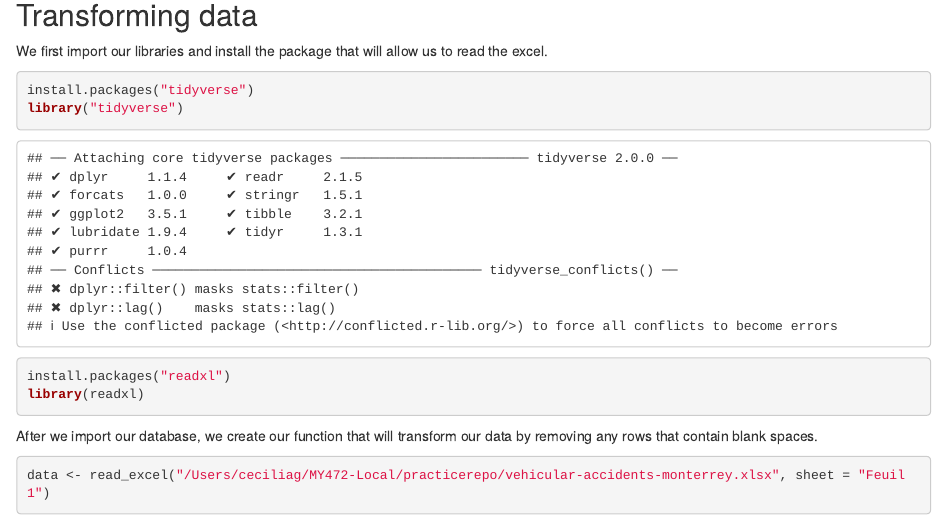
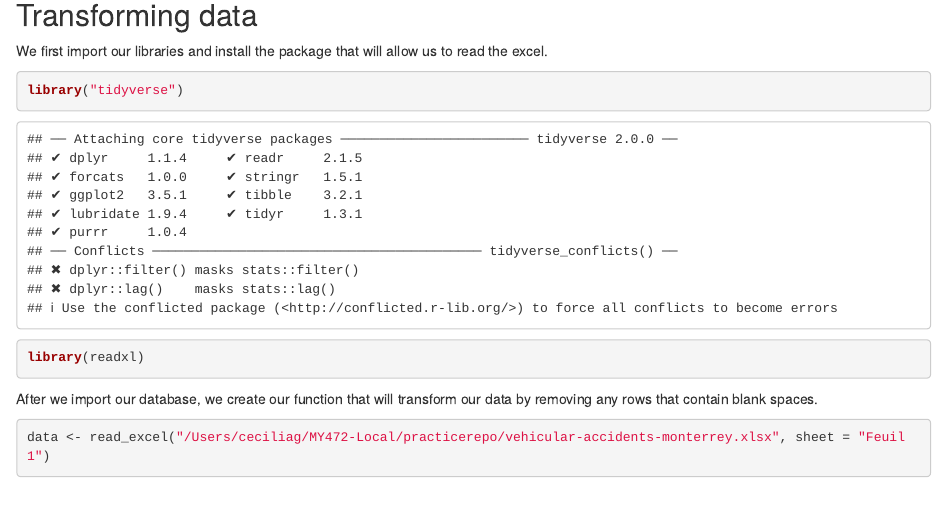
Before and after one commit to 202404927/practicerepo, an R Markdown document (firstexcercise.Rmd): the page in a window 1100 px wide, from 140 px down. Rendered offline with R 4.5, knitr and Pandoc, with nearby package versions; drawn as R Markdown's standard HTML page in place of the format the file asks for; some code elsewhere in the file could not run offline.

````diff
--- a/firstexcercise.Rmd
+++ b/firstexcercise.Rmd
@@ -2,7 +2,7 @@
 title: "First excercise pt1"
 author: "202404927"
 date: "October 2024"
-output: html_document
+output: firstexercise.html
 ---
 
 ## Transforming data
@@ -10,9 +10,7 @@
 We first import our libraries and install the package that will allow us to read the excel.
 
 ```{r}
-install.packages("tidyverse")
 library("tidyverse")
-install.packages("readxl")
 library(readxl)
 ```
 
````
Also changed, not shown: firstexcercise.html (added).
